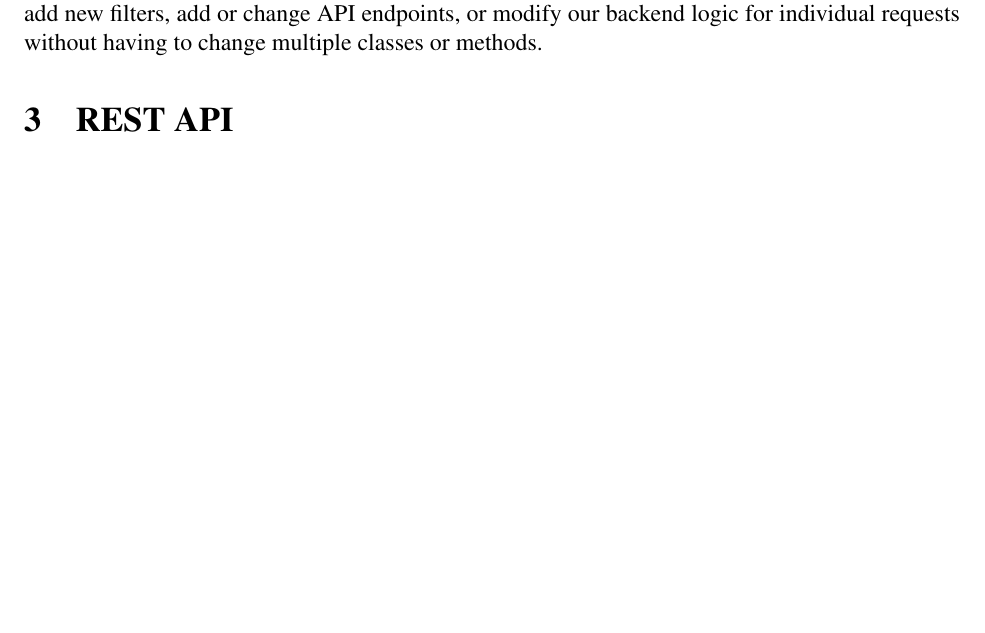
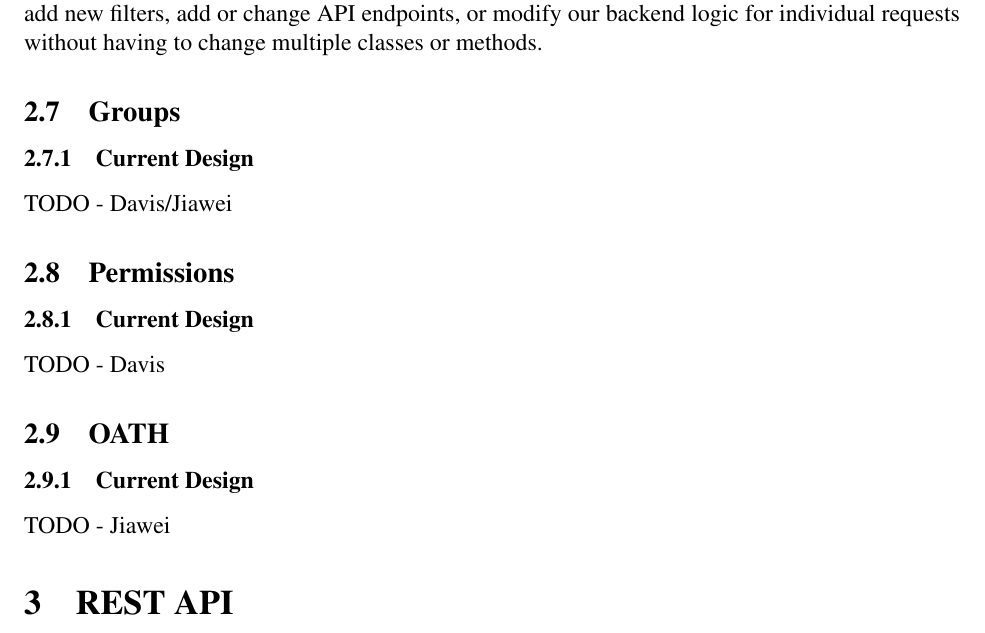
Before and after one commit to kevinkdo/resource-planner, a LaTeX document (doc/ev2/ev2_writeup.tex): part of page 6 of 16 before the commit and part of page 6 of 17 after it, cut so that both start at the same text, the shorter picture padded with empty space. Compiled offline with pdfLaTeX.

Commit message:
Groups/Permissions sections

```diff
--- a/doc/ev2/ev2_writeup.tex
+++ b/doc/ev2/ev2_writeup.tex
@@ -137,6 +137,19 @@ Our backend code is primarily divided into Filters, Controllers, Services, and U
 \end{enumerate}
 
 The above structure allows our backend to be flexible in the face of requirement changes. Because we separate out request filtering (Filters), request routing (Controllers), request logic (Services), and common functionalities used across multiple request types (Utilities), we are easily able to add new filters, add or change API endpoints, or modify our backend logic for individual requests without having to change multiple classes or methods.
+
+\subsection{Groups}
+\subsubsection{Current Design}
+TODO - Davis/Jiawei
+
+\subsection{Permissions}
+\subsubsection{Current Design}
+TODO - Davis
+
+\subsection{OATH}
+\subsubsection{Current Design}
+TODO - Jiawei
+
 
 \section{REST API}
 \label{sec:REST}
```
